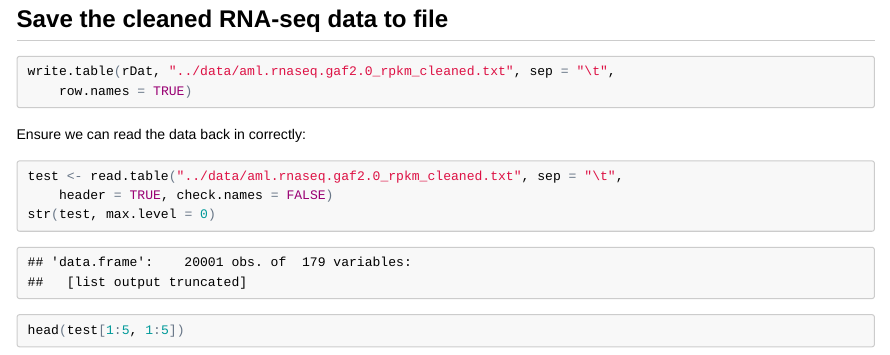
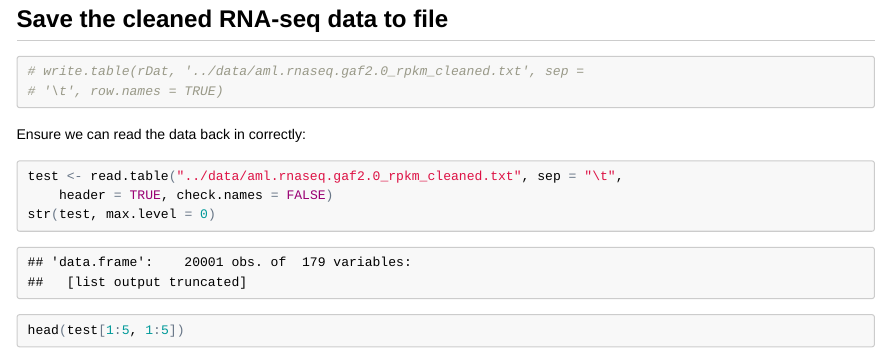
Before and after one commit to rdocking/stat540-group-project-aml-cnv, an R Markdown document (code/clean_rna_seq_data.Rmd): the page in a window 1100 px wide, from 7320 px down. The pictures show the output file code/clean_rna_seq_data.html that the author committed with the source, opened offline.

Commit message:
Comment write.table to knit .rmd without changing output

````diff
--- a/code/clean_rna_seq_data.Rmd
+++ b/code/clean_rna_seq_data.Rmd
@@ -143,8 +143,8 @@ ggplot(rDatMelt, aes(log2(RPKM))) +
 
 ## Save the cleaned RNA-seq data to file
 ```{r}
-write.table(rDat, "../data/aml.rnaseq.gaf2.0_rpkm_cleaned.txt", sep = "\t",
-            row.names = TRUE)
+# write.table(rDat, "../data/aml.rnaseq.gaf2.0_rpkm_cleaned.txt", sep = "\t",
+#             row.names = TRUE)
 ```
 
 Ensure we can read the data back in correctly:
````
Also changed, not shown: code/clean_rna_seq_data.html, code/clean_rna_seq_data.md.
